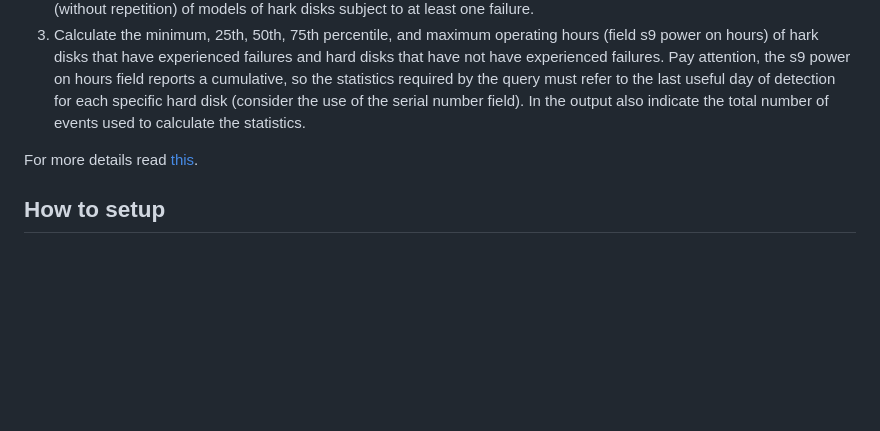
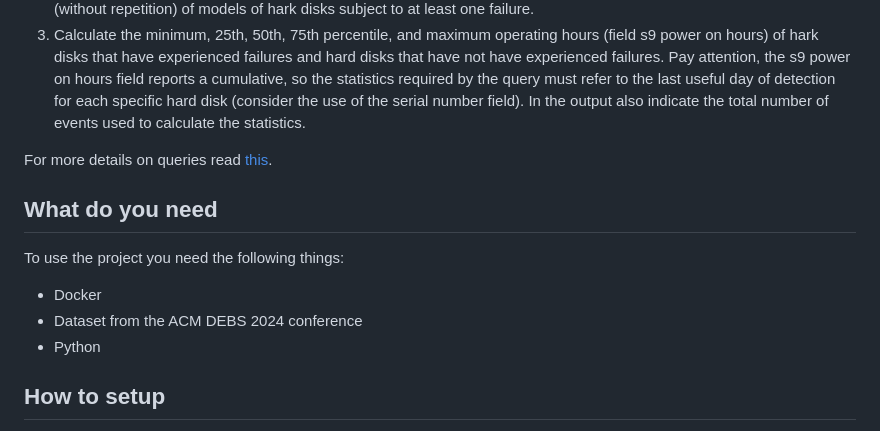
Before and after one commit to matteo-conti-97/SABD_Project_1, a Markdown page: README.md, the part around one of its changes. Drawn GitHub-style; blank space fills up the shorter version.

```diff
--- a/README.md
+++ b/README.md
@@ -10,7 +10,13 @@ The queries are the following:
 2) Calculate the ranking of the 10 hard disk drive models that have suffered the most failures. The ranking must report the hard disk model and the total number of failures suffered by hard disks of that specific model. Next, calculate a second ranking of the 10 vaults that experienced the most failures. For each vault, report the number of failures and the list (without repetition) of models of hark disks subject to at least one failure.
 3) Calculate the minimum, 25th, 50th, 75th percentile, and maximum operating hours (field s9 power on hours) of hark disks that have experienced failures and hard disks that have not have experienced failures. Pay attention, the s9 power on hours field reports a cumulative, so the statistics required by the query must refer to the last useful day of detection for each specific hard disk (consider the use of the serial number field). In the output also indicate the total number of events used to calculate the statistics.
 
-For more details read [this](https://github.com/matteo-conti-97/hard_disk_failure_data_processing/blob/main/Traccia.pdf).
+For more details on queries read [this](https://github.com/matteo-conti-97/hard_disk_failure_data_processing/blob/main/Traccia.pdf).
+
+## What do you need
+To use the project you need the following things:
+- Docker
+- Dataset from the ACM DEBS 2024 conference
+- Python
 
 ## How to setup
 0) Open a terminal in project root directory which we call $PROJECT_DIR
```
Also changed, not shown: other parts of README.md (+1 -1 lines).
